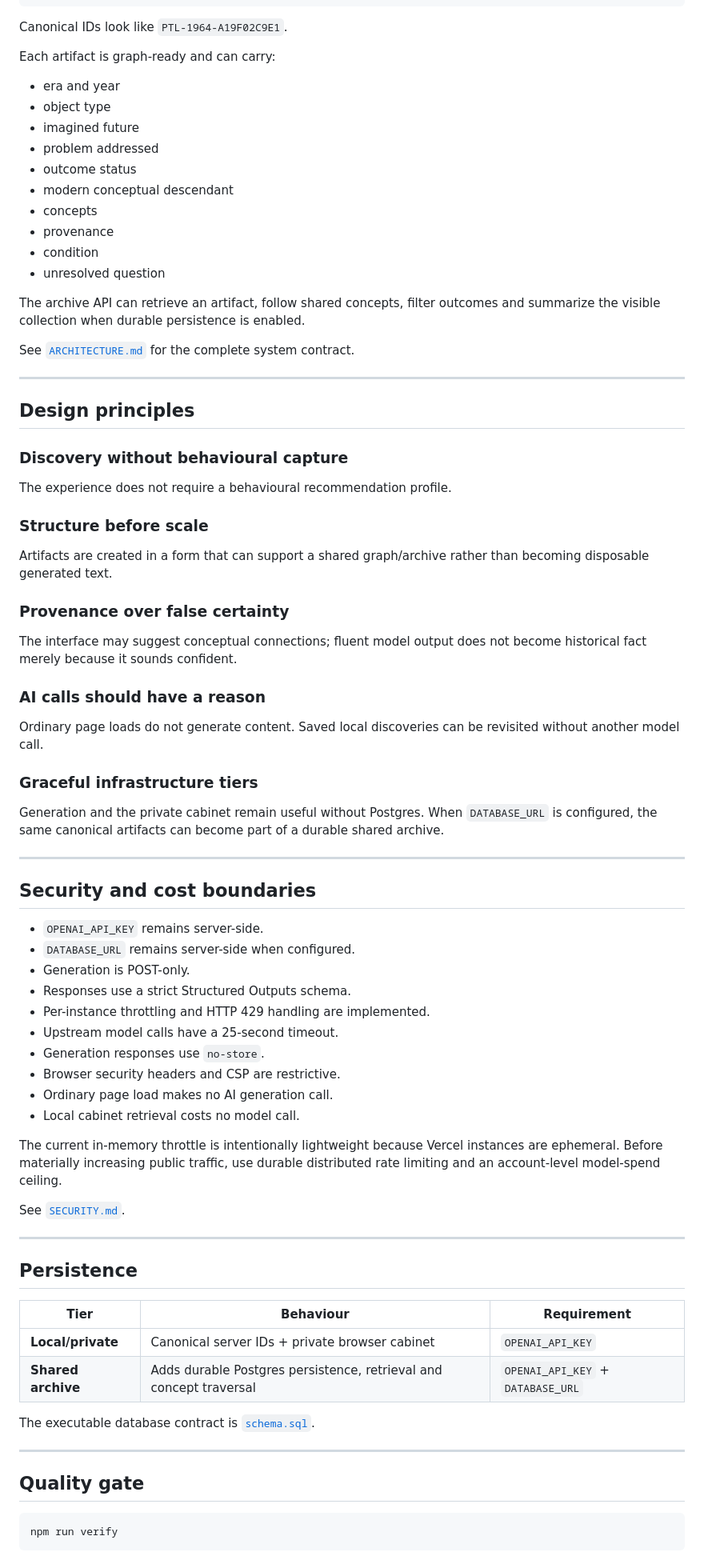
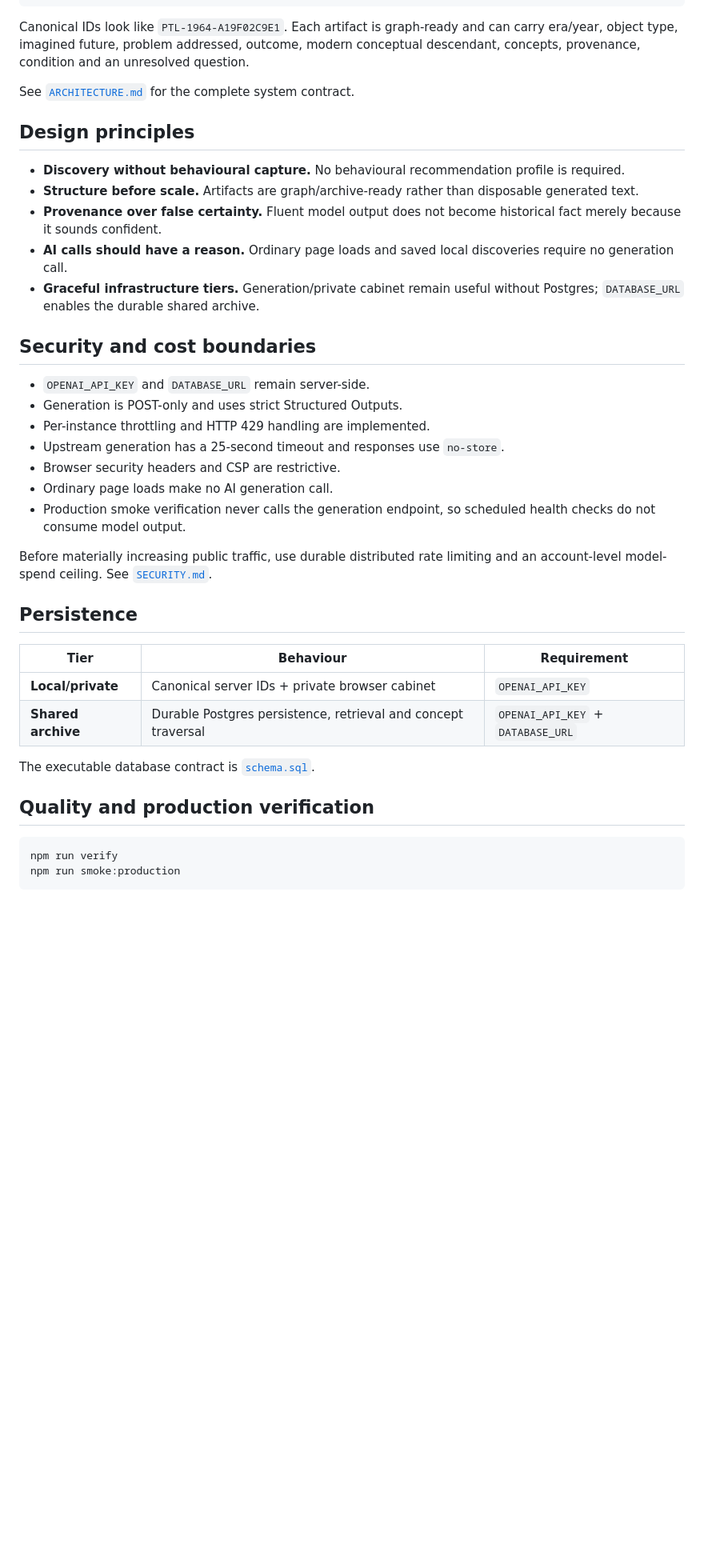
Before and after one commit to AndrewLamSingapore/the-portal, a Markdown page: README.md, the part around one of its changes. Shown at 80% size. Rendered like a GitHub page; blank space fills up the shorter version.

Commit message:
document automated production verification

````diff
--- a/README.md
+++ b/README.md
@@ -45,79 +33,43 @@ Deterministic canonical artifact ID
         └── shared Postgres archive when configured
 ```
 
-Canonical IDs look like `PTL-1964-A19F02C9E1`.
-
-Each artifact is graph-ready and can carry:
-
-- era and year
-- object type
-- imagined future
-- problem addressed
-- outcome status
-- modern conceptual descendant
-- concepts
-- provenance
-- condition
-- unresolved question
-
-The archive API can retrieve an artifact, follow shared concepts, filter outcomes and summarize the visible collection when durable persistence is enabled.
+Canonical IDs look like `PTL-1964-A19F02C9E1`. Each artifact is graph-ready and can carry era/year, object type, imagined future, problem addressed, outcome, modern conceptual descendant, concepts, provenance, condition and an unresolved question.
 
 See [`ARCHITECTURE.md`](ARCHITECTURE.md) for the complete system contract.
 
----
-
 ## Design principles
 
-### Discovery without behavioural capture
-The experience does not require a behavioural recommendation profile.
-
-### Structure before scale
-Artifacts are created in a form that can support a shared graph/archive rather than becoming disposable generated text.
-
-### Provenance over false certainty
-The interface may suggest conceptual connections; fluent model output does not become historical fact merely because it sounds confident.
-
-### AI calls should have a reason
-Ordinary page loads do not generate content. Saved local discoveries can be revisited without another model call.
-
-### Graceful infrastructure tiers
-Generation and the private cabinet remain useful without Postgres. When `DATABASE_URL` is configured, the same canonical artifacts can become part of a durable shared archive.
-
----
+- **Discovery without behavioural capture.** No behavioural recommendation profile is required.
+- **Structure before scale.** Artifacts are graph/archive-ready rather than disposable generated text.
+- **Provenance over false certainty.** Fluent model output does not become historical fact merely because it sounds confident.
+- **AI calls should have a reason.** Ordinary page loads and saved local discoveries require no generation call.
+- **Graceful infrastructure tiers.** Generation/private cabinet remain useful without Postgres; `DATABASE_URL` enables the durable shared archive.
 
 ## Security and cost boundaries
 
-- `OPENAI_API_KEY` remains server-side.
-- `DATABASE_URL` remains server-side when configured.
-- Generation is POST-only.
-- Responses use a strict Structured Outputs schema.
+- `OPENAI_API_KEY` and `DATABASE_URL` remain server-side.
+- Generation is POST-only and uses strict Structured Outputs.
 - Per-instance throttling and HTTP 429 handling are implemented.
-- Upstream model calls have a 25-second timeout.
-- Generation responses use `no-store`.
+- Upstream generation has a 25-second timeout and responses use `no-store`.
 - Browser security headers and CSP are restrictive.
-- Ordinary page load makes no AI generation call.
-- Local cabinet retrieval costs no model call.
+- Ordinary page loads make no AI generation call.
+- Production smoke verification never calls the generation endpoint, so scheduled health checks do not consume model output.
 
-The current in-memory throttle is intentionally lightweight because Vercel instances are ephemeral. Before materially increasing public traffic, use durable distributed rate limiting and an account-level model-spend ceiling.
-
-See [`SECURITY.md`](SECURITY.md).
-
----
+Before materially increasing public traffic, use durable distributed rate limiting and an account-level model-spend ceiling. See [`SECURITY.md`](SECURITY.md).
 
 ## Persistence
 
 | Tier | Behaviour | Requirement |
 |---|---|---|
 | **Local/private** | Canonical server IDs + private browser cabinet | `OPENAI_API_KEY` |
-| **Shared archive** | Adds durable Postgres persistence, retrieval and concept traversal | `OPENAI_API_KEY` + `DATABASE_URL` |
+| **Shared archive** | Durable Postgres persistence, retrieval and concept traversal | `OPENAI_API_KEY` + `DATABASE_URL` |
 
 The executable database contract is [`schema.sql`](schema.sql).
 
----
-
-## Quality gate
+## Quality and production verification
 
 ```bash
 npm run verify
+npm run smoke:production
 ```
 
````
Also changed, not shown: other parts of README.md (+8 -26 lines).
